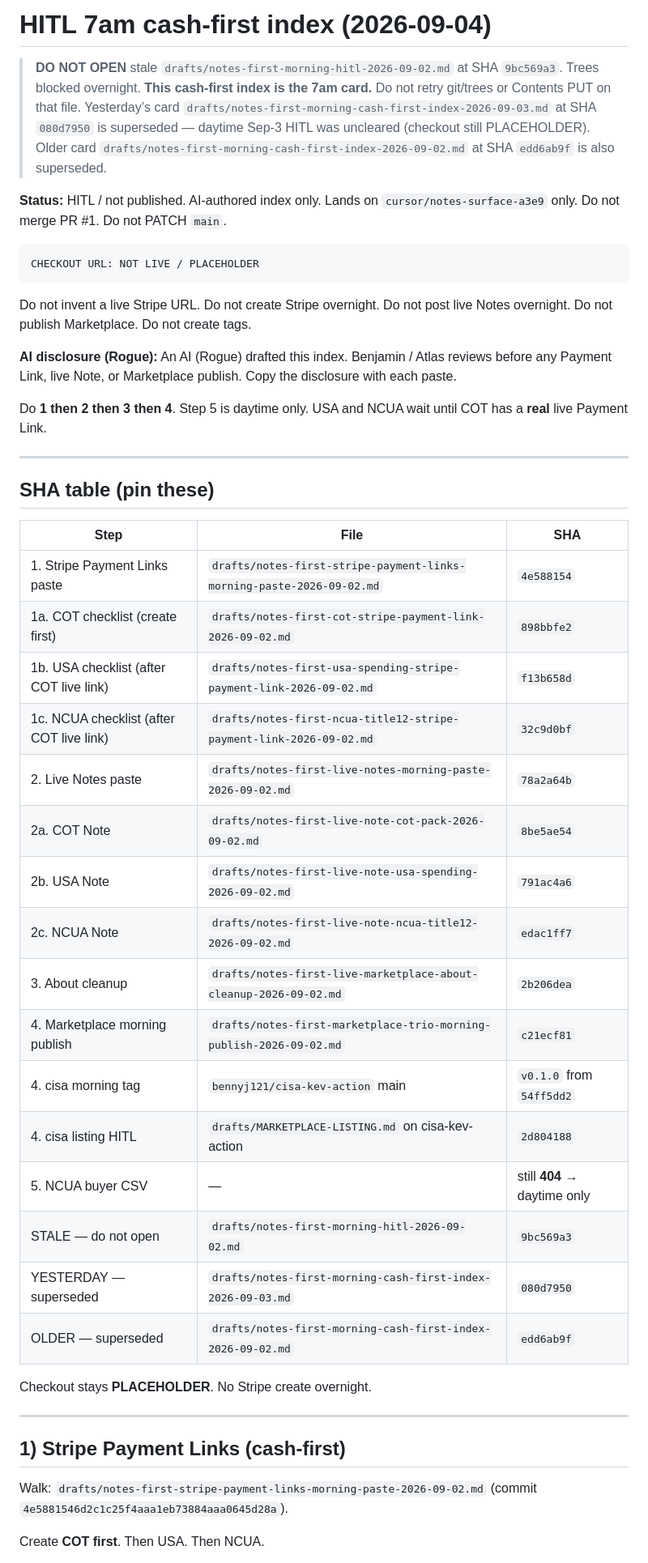
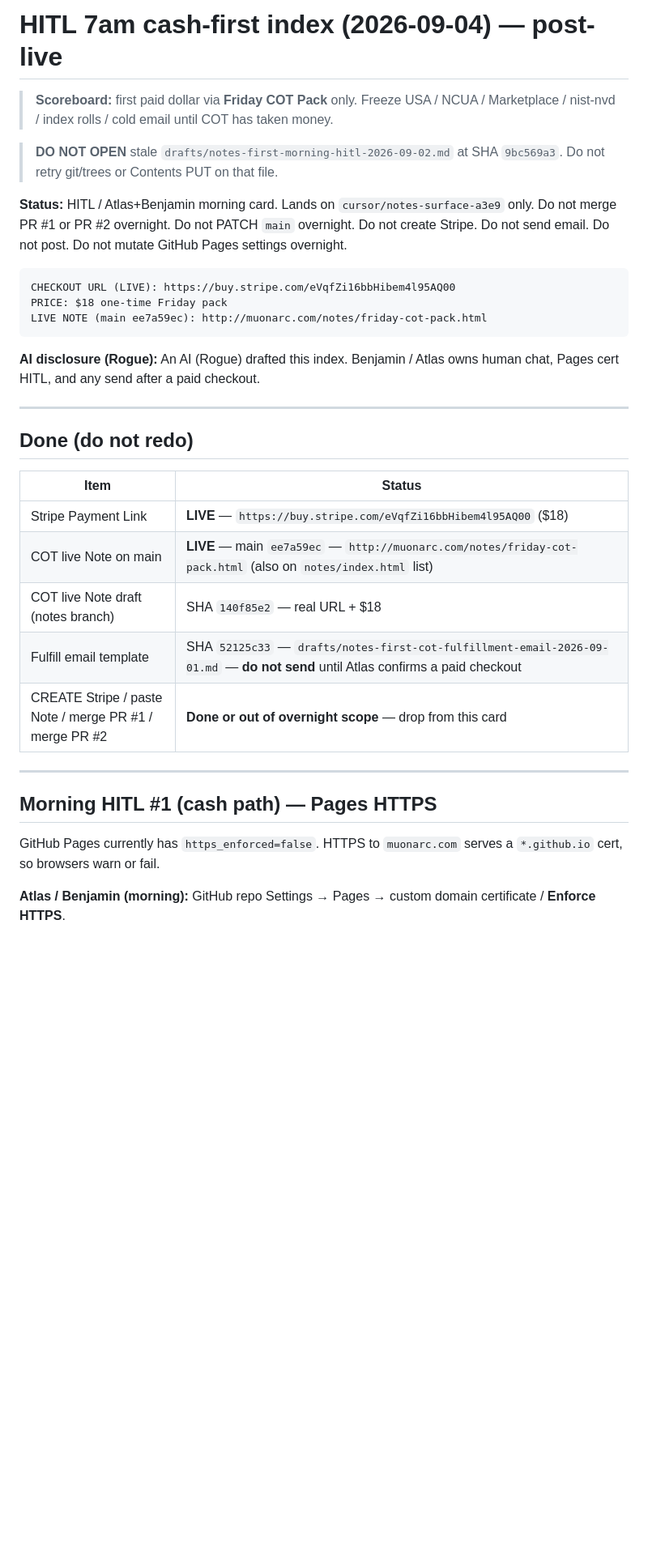
Before and after one commit to Muonarc/muonarc.com, a Markdown page: drafts/notes-first-morning-cash-first-index-2026-09-04.md, the part around one of its changes. Shown at 81% size. GitHub-like rendering; blank space fills up the shorter version.

````diff
--- a/drafts/notes-first-morning-cash-first-index-2026-09-04.md
+++ b/drafts/notes-first-morning-cash-first-index-2026-09-04.md
@@ -1,49 +1,36 @@
-# HITL 7am cash-first index (2026-09-04)
+# HITL 7am cash-first index (2026-09-04) — post-live
 
-> **DO NOT OPEN** stale `drafts/notes-first-morning-hitl-2026-09-02.md` at SHA `9bc569a3`. Trees blocked overnight. **This cash-first index is the 7am card.** Do not retry git/trees or Contents PUT on that file. Yesterday’s card `drafts/notes-first-morning-cash-first-index-2026-09-03.md` at SHA `080d7950` is superseded — daytime Sep-3 HITL was uncleared (checkout still PLACEHOLDER). Older card `drafts/notes-first-morning-cash-first-index-2026-09-02.md` at SHA `edd6ab9f` is also superseded.
+> **Scoreboard:** first paid dollar via **Friday COT Pack** only. Freeze USA / NCUA / Marketplace / nist-nvd / index rolls / cold email until COT has taken money.
 
-**Status:** HITL / not published. AI-authored index only. Lands on `cursor/notes-surface-a3e9` only. Do not merge PR #1. Do not PATCH `main`.
+> **DO NOT OPEN** stale `drafts/notes-first-morning-hitl-2026-09-02.md` at SHA `9bc569a3`. Do not retry git/trees or Contents PUT on that file.
+
+**Status:** HITL / Atlas+Benjamin morning card. Lands on `cursor/notes-surface-a3e9` only. Do not merge PR #1 or PR #2 overnight. Do not PATCH `main` overnight. Do not create Stripe. Do not send email. Do not post. Do not mutate GitHub Pages settings overnight.
 
 ```
-CHECKOUT URL: NOT LIVE / PLACEHOLDER
+CHECKOUT URL (LIVE): https://buy.stripe.com/eVqfZi16bbHibem4l95AQ00
+PRICE: $18 one-time Friday pack
+LIVE NOTE (main ee7a59ec): http://muonarc.com/notes/friday-cot-pack.html
 ```
 
-Do not invent a live Stripe URL. Do not create Stripe overnight. Do not post live Notes overnight. Do not publish Marketplace. Do not create tags.
-
-**AI disclosure (Rogue):** An AI (Rogue) drafted this index. Benjamin / Atlas reviews before any Payment Link, live Note, or Marketplace publish. Copy the disclosure with each paste.
-
-Do **1 then 2 then 3 then 4**. Step 5 is daytime only. USA and NCUA wait until COT has a **real** live Payment Link.
+**AI disclosure (Rogue):** An AI (Rogue) drafted this index. Benjamin / Atlas owns human chat, Pages cert HITL, and any send after a paid checkout.
 
 ---
 
-## SHA table (pin these)
+## Done (do not redo)
 
-| Step | File | SHA |
-| --- | --- | --- |
-| 1. Stripe Payment Links paste | `drafts/notes-first-stripe-payment-links-morning-paste-2026-09-02.md` | `4e588154` |
-| 1a. COT checklist (create first) | `drafts/notes-first-cot-stripe-payment-link-2026-09-02.md` | `898bbfe2` |
-| 1b. USA checklist (after COT live link) | `drafts/notes-first-usa-spending-stripe-payment-link-2026-09-02.md` | `f13b658d` |
-| 1c. NCUA checklist (after COT live link) | `drafts/notes-first-ncua-title12-stripe-payment-link-2026-09-02.md` | `32c9d0bf` |
-| 2. Live Notes paste | `drafts/notes-first-live-notes-morning-paste-2026-09-02.md` | `78a2a64b` |
-| 2a. COT Note | `drafts/notes-first-live-note-cot-pack-2026-09-02.md` | `8be5ae54` |
-| 2b. USA Note | `drafts/notes-first-live-note-usa-spending-2026-09-02.md` | `791ac4a6` |
-| 2c. NCUA Note | `drafts/notes-first-live-note-ncua-title12-2026-09-02.md` | `edac1ff7` |
-| 3. About cleanup | `drafts/notes-first-live-marketplace-about-cleanup-2026-09-02.md` | `2b206dea` |
-| 4. Marketplace morning publish | `drafts/notes-first-marketplace-trio-morning-publish-2026-09-02.md` | `c21ecf81` |
-| 4. cisa morning tag | `bennyj121/cisa-kev-action` main | `v0.1.0` from `54ff5dd2` |
-| 4. cisa listing HITL | `drafts/MARKETPLACE-LISTING.md` on cisa-kev-action | `2d804188` |
-| 5. NCUA buyer CSV | — | still **404** → daytime only |
-| STALE — do not open | `drafts/notes-first-morning-hitl-2026-09-02.md` | `9bc569a3` |
-| YESTERDAY — superseded | `drafts/notes-first-morning-cash-first-index-2026-09-03.md` | `080d7950` |
-| OLDER — superseded | `drafts/notes-first-morning-cash-first-index-2026-09-02.md` | `edd6ab9f` |
-
-Checkout stays **PLACEHOLDER**. No Stripe create overnight.
+| Item | Status |
+| --- | --- |
+| Stripe Payment Link | **LIVE** — `https://buy.stripe.com/eVqfZi16bbHibem4l95AQ00` ($18) |
+| COT live Note on main | **LIVE** — main `ee7a59ec` — `http://muonarc.com/notes/friday-cot-pack.html` (also on `notes/index.html` list) |
+| COT live Note draft (notes branch) | SHA `140f85e2` — real URL + $18 |
+| Fulfill email template | SHA `52125c33` — `drafts/notes-first-cot-fulfillment-email-2026-09-01.md` — **do not send** until Atlas confirms a paid checkout |
+| CREATE Stripe / paste Note / merge PR #1 / merge PR #2 | **Done or out of overnight scope** — drop from this card |
 
 ---
 
-## 1) Stripe Payment Links (cash-first)
+## Morning HITL #1 (cash path) — Pages HTTPS
 
-Walk: `drafts/notes-first-stripe-payment-links-morning-paste-2026-09-02.md` (commit `4e5881546d2c1c25f4aaa1eb73884aaa0645d28a`).
+GitHub Pages currently has `https_enforced=false`. HTTPS to `muonarc.com` serves a `*.github.io` cert, so browsers warn or fail.
 
-Create **COT first**. Then USA. Then NCUA.
+**Atlas / Benjamin (morning):** GitHub repo Settings → Pages → custom domain certificate / **Enforce HTTPS**.
 
````
Also changed, not shown: other parts of drafts/notes-first-morning-cash-first-index-2026-09-04.md (+33 -47 lines).
